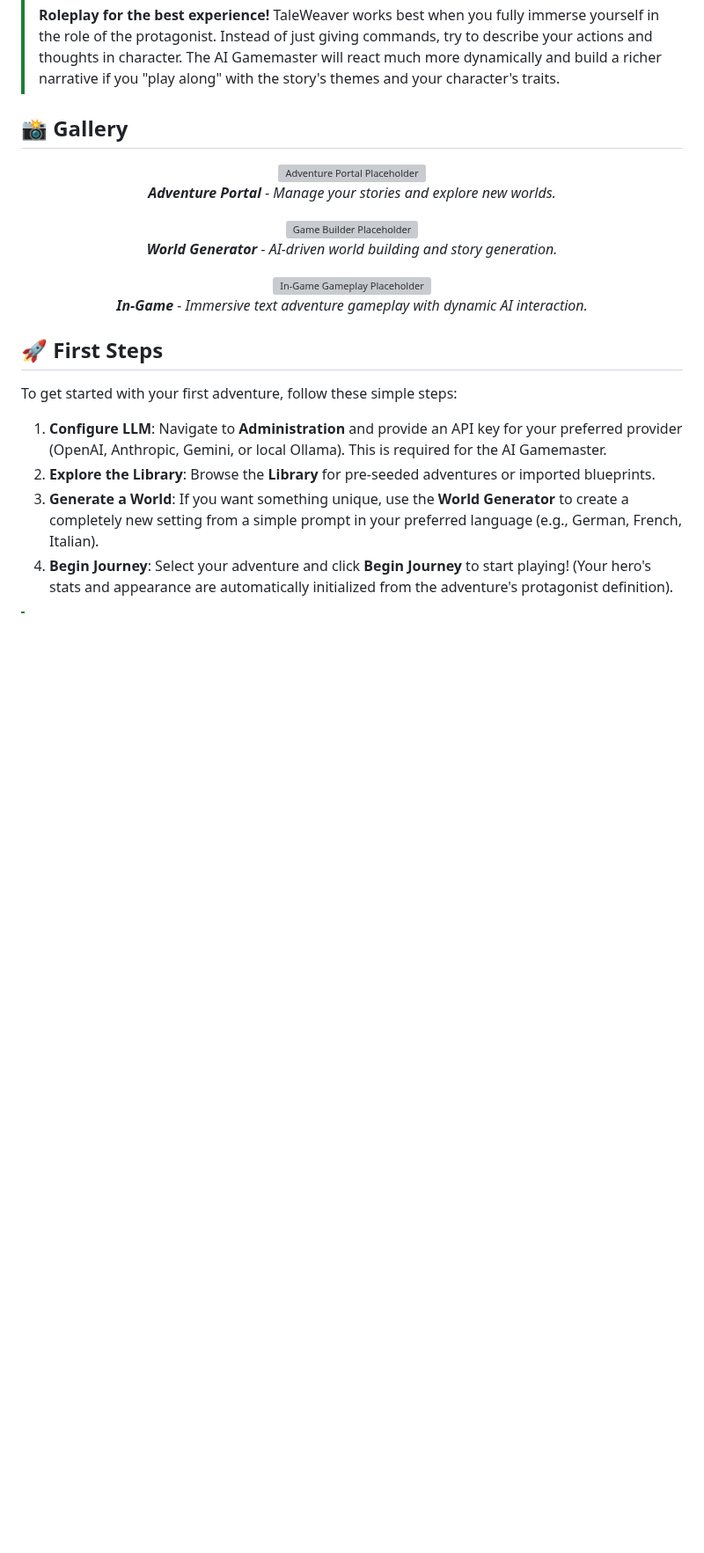
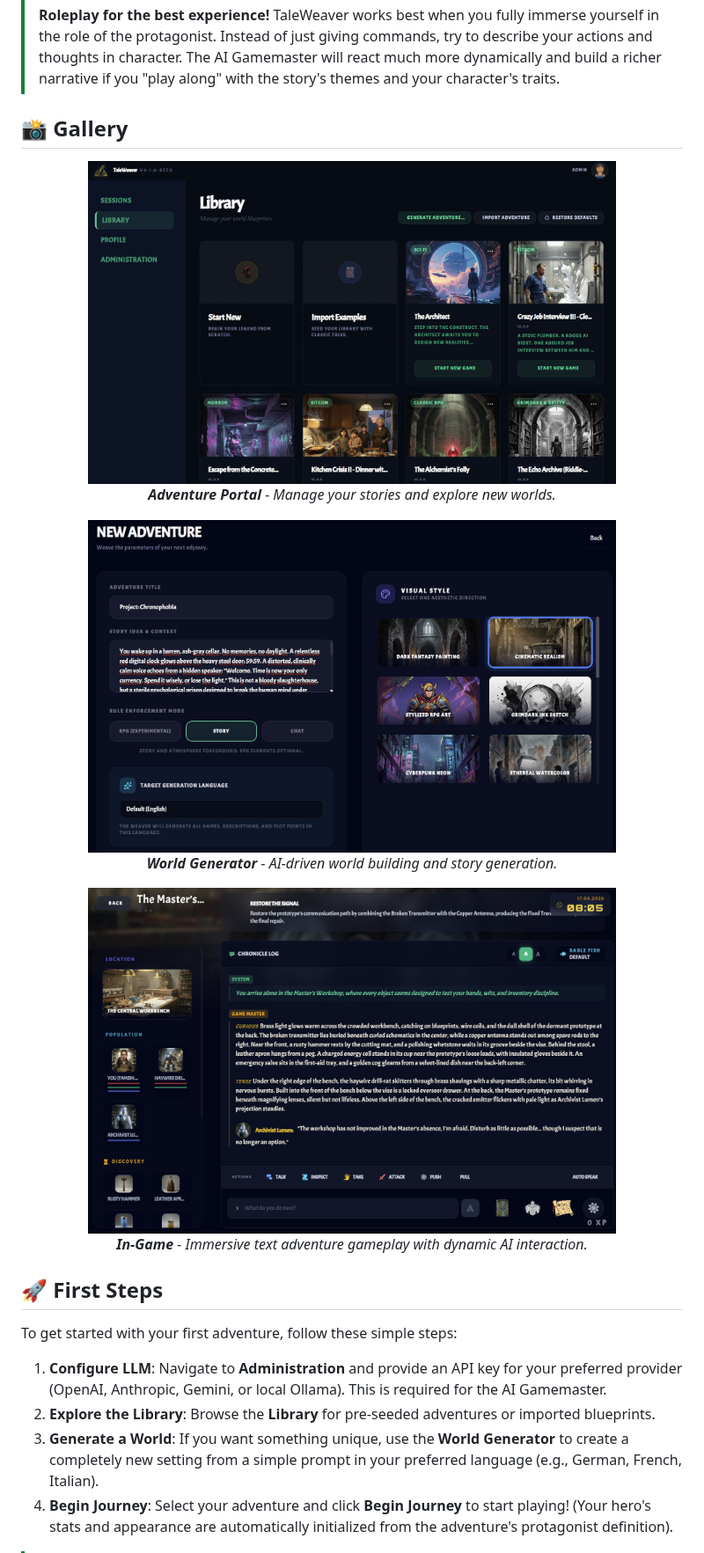
Before and after one commit to jschm42/taleweaver, a Markdown page: README.md, the part around the change. Shown at 88% size. Drawn GitHub-style; pictures changed too: docs/screenshots/gameplay.jpg (added), docs/screenshots/generator.jpg (added), docs/screenshots/library.jpg (added); blank space fills up the shorter version; grey boxes are pictures that could not be loaded.

```diff
--- a/README.md
+++ b/README.md
@@ -12,17 +12,17 @@ Welcome to the AI Text Adventure RPG project! This is a next-generation browser-
 ## 📸 Gallery
 
 <p align="center">
-  <img src="docs/screenshots/portal.png" width="800" alt="Adventure Portal Placeholder">
+  <img src="docs/screenshots/library.jpg" width="600" alt="Adventure Library">
   <br><em><b>Adventure Portal</b> - Manage your stories and explore new worlds.</em>
 </p>
 
 <p align="center">
-  <img src="docs/screenshots/generator.png" width="800" alt="Game Builder Placeholder">
+  <img src="docs/screenshots/generator.jpg" width="600" alt="World Generator">
   <br><em><b>World Generator</b> - AI-driven world building and story generation.</em>
 </p>
 
 <p align="center">
-  <img src="docs/screenshots/gameplay.png" width="800" alt="In-Game Gameplay Placeholder">
+  <img src="docs/screenshots/gameplay.jpg" width="600" alt="Gamesession">
   <br><em><b>In-Game</b> - Immersive text adventure gameplay with dynamic AI interaction.</em>
 </p>
 
```
Also changed, not shown: 2 other files.
